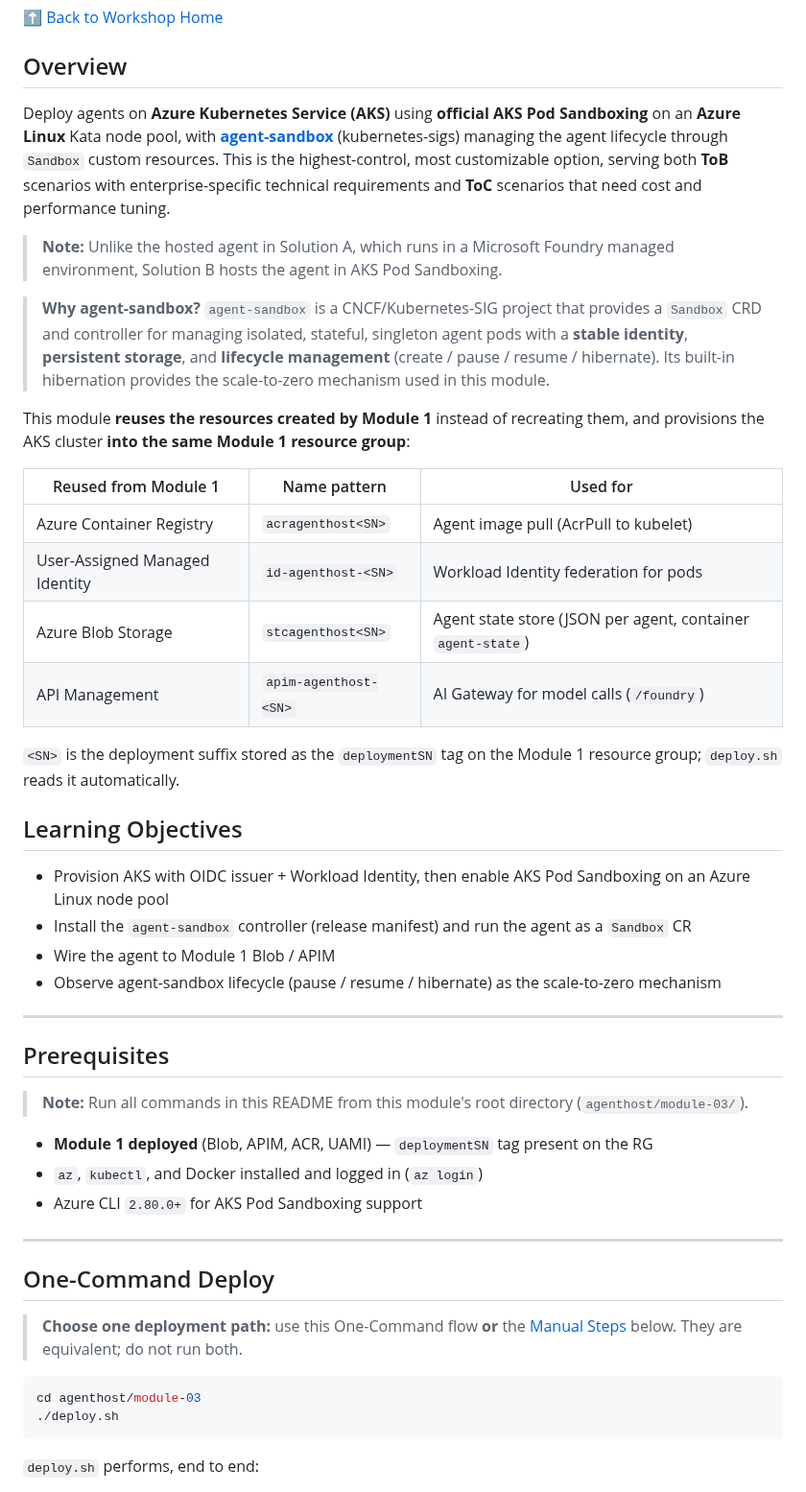
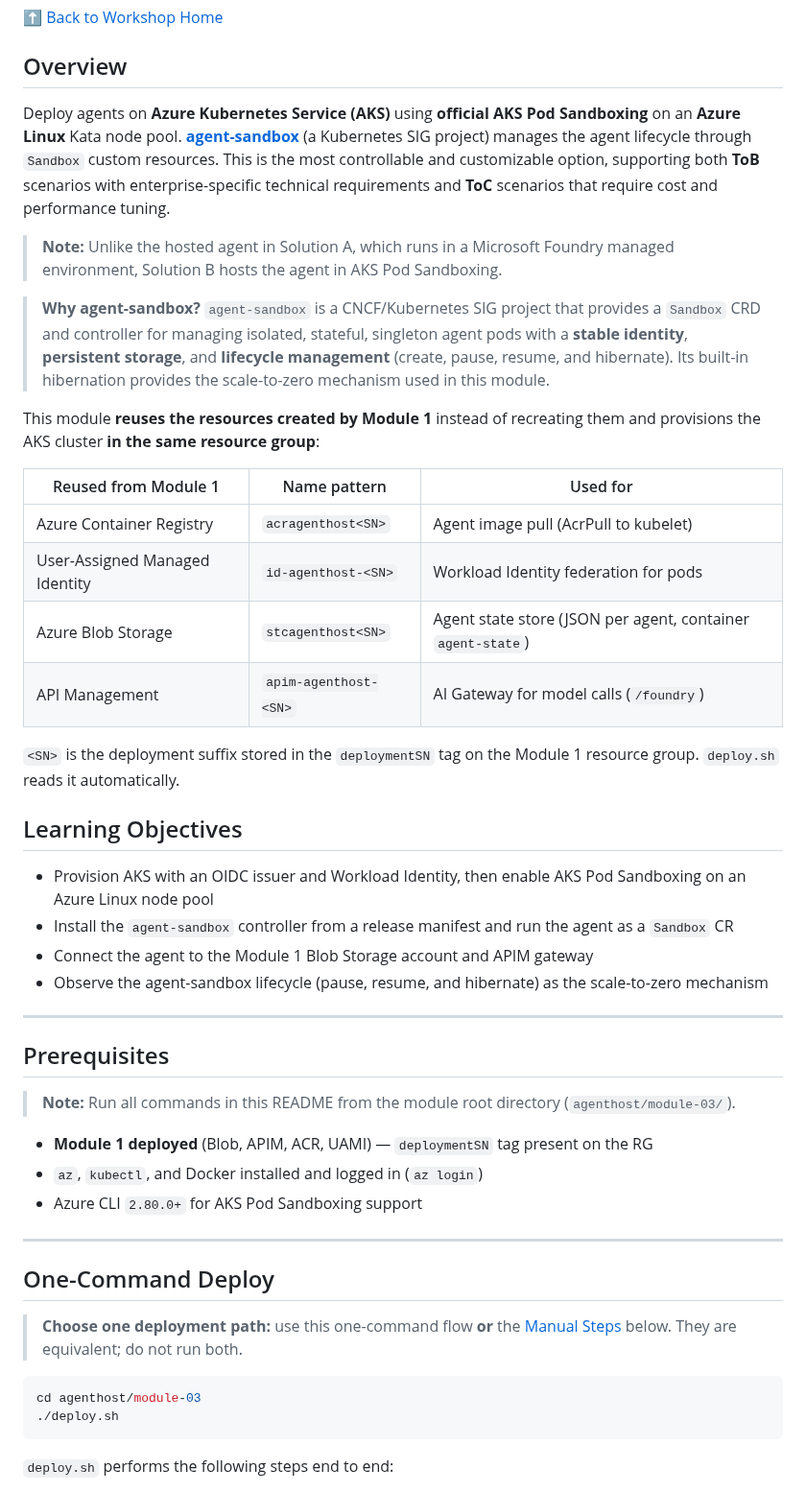
Before and after one commit to oxcp/ainotes, a Markdown page: agenthost/module-03/README.md, the part around one of its changes. Shown at 96% size. Drawn GitHub-style.

````diff
--- a/agenthost/module-03/README.md
+++ b/agenthost/module-03/README.md
@@ -4,13 +4,13 @@
 
 ## Overview
 
-Deploy agents on **Azure Kubernetes Service (AKS)** using **official AKS Pod Sandboxing** on an **Azure Linux** Kata node pool, with **[agent-sandbox](https://github.com/kubernetes-sigs/agent-sandbox)** (kubernetes-sigs) managing the agent lifecycle through `Sandbox` custom resources. This is the highest-control, most customizable option, serving both **ToB** scenarios with enterprise-specific technical requirements and **ToC** scenarios that need cost and performance tuning.
+Deploy agents on **Azure Kubernetes Service (AKS)** using **official AKS Pod Sandboxing** on an **Azure Linux** Kata node pool. **[agent-sandbox](https://github.com/kubernetes-sigs/agent-sandbox)** (a Kubernetes SIG project) manages the agent lifecycle through `Sandbox` custom resources. This is the most controllable and customizable option, supporting both **ToB** scenarios with enterprise-specific technical requirements and **ToC** scenarios that require cost and performance tuning.
 
 > **Note:** Unlike the hosted agent in Solution A, which runs in a Microsoft Foundry managed environment, Solution B hosts the agent in AKS Pod Sandboxing.
 
-> **Why agent-sandbox?** `agent-sandbox` is a CNCF/Kubernetes-SIG project that provides a `Sandbox` CRD and controller for managing isolated, stateful, singleton agent pods with a **stable identity**, **persistent storage**, and **lifecycle management** (create / pause / resume / hibernate). Its built-in hibernation provides the scale-to-zero mechanism used in this module.
+> **Why agent-sandbox?** `agent-sandbox` is a CNCF/Kubernetes SIG project that provides a `Sandbox` CRD and controller for managing isolated, stateful, singleton agent pods with a **stable identity**, **persistent storage**, and **lifecycle management** (create, pause, resume, and hibernate). Its built-in hibernation provides the scale-to-zero mechanism used in this module.
 
-This module **reuses the resources created by Module 1** instead of recreating them, and provisions the AKS cluster **into the same Module 1 resource group**:
+This module **reuses the resources created by Module 1** instead of recreating them and provisions the AKS cluster **in the same resource group**:
 
 | Reused from Module 1 | Name pattern | Used for |
 |---|---|---|
@@ -19,20 +19,20 @@ This module **reuses the resources created by Module 1** instead of recreating t
 | Azure Blob Storage | `stcagenthost<SN>` | Agent state store (JSON per agent, container `agent-state`) |
 | API Management | `apim-agenthost-<SN>` | AI Gateway for model calls (`/foundry`) |
 
-`<SN>` is the deployment suffix stored as the `deploymentSN` tag on the Module 1 resource group; `deploy.sh` reads it automatically.
+`<SN>` is the deployment suffix stored in the `deploymentSN` tag on the Module 1 resource group. `deploy.sh` reads it automatically.
 
 ## Learning Objectives
 
-- Provision AKS with OIDC issuer + Workload Identity, then enable AKS Pod Sandboxing on an Azure Linux node pool
-- Install the `agent-sandbox` controller (release manifest) and run the agent as a `Sandbox` CR
-- Wire the agent to Module 1 Blob / APIM
-- Observe agent-sandbox lifecycle (pause / resume / hibernate) as the scale-to-zero mechanism
+- Provision AKS with an OIDC issuer and Workload Identity, then enable AKS Pod Sandboxing on an Azure Linux node pool
+- Install the `agent-sandbox` controller from a release manifest and run the agent as a `Sandbox` CR
+- Connect the agent to the Module 1 Blob Storage account and APIM gateway
+- Observe the agent-sandbox lifecycle (pause, resume, and hibernate) as the scale-to-zero mechanism
 
 ---
 
 ## Prerequisites
 
-> **Note:** Run all commands in this README from this module's root directory (`agenthost/module-03/`).
+> **Note:** Run all commands in this README from the module root directory (`agenthost/module-03/`).
 
 - **Module 1 deployed** (Blob, APIM, ACR, UAMI) — `deploymentSN` tag present on the RG
 - `az`, `kubectl`, and Docker installed and logged in (`az login`)
@@ -42,7 +42,7 @@ This module **reuses the resources created by Module 1** instead of recreating t
 
 ## One-Command Deploy
 
-> **Choose one deployment path:** use this One-Command flow **or** the
+> **Choose one deployment path:** use this one-command flow **or** the
 > [Manual Steps](#manual-steps-equivalent-to-deploysh) below. They are
 > equivalent; do not run both.
 
@@ -51,5 +51,5 @@ cd agenthost/module-03
 ./deploy.sh
 ```
 
-`deploy.sh` performs, end to end:
+`deploy.sh` performs the following steps end to end:
 
````
Also changed, not shown: other parts of agenthost/module-03/README.md (+138 -86 lines).
